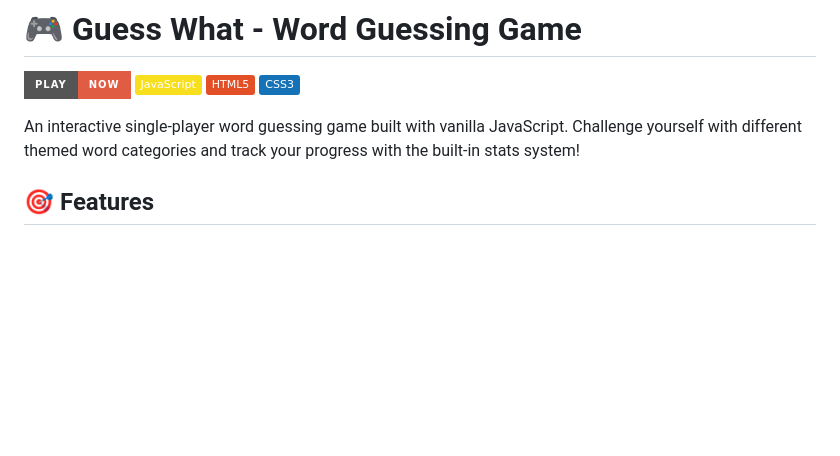
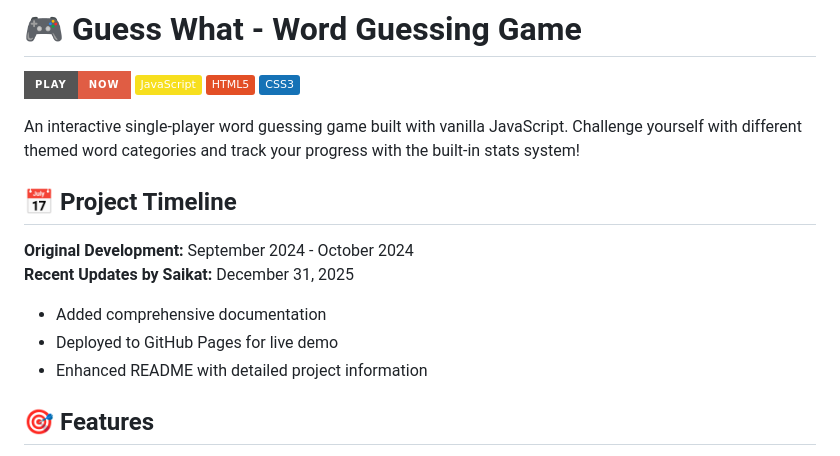
Before and after one commit to sghosh685/Stratix-Solutions, a Markdown page: README.md, the part around the change. Rendered like a GitHub page; badges without logos; blank space fills up the shorter version.

Commit message:
Enhance README with project timeline and updates
Added project timeline and recent updates section to README.

```diff
--- a/README.md
+++ b/README.md
@@ -6,6 +6,14 @@
 [![CSS3](https://img.shields.io/badge/CSS3-1572B6?logo=css3&logoColor=white)](https://developer.mozilla.org/en-US/docs/Web/CSS)
 
 An interactive single-player word guessing game built with vanilla JavaScript. Challenge yourself with different themed word categories and track your progress with the built-in stats system!
+
+## 📅 Project Timeline
+
+**Original Development:** September 2024 - October 2024
+**Recent Updates by Saikat:** December 31, 2025
+- Added comprehensive documentation
+- Deployed to GitHub Pages for live demo
+- Enhanced README with detailed project information
 
 ## 🎯 Features
 
```
